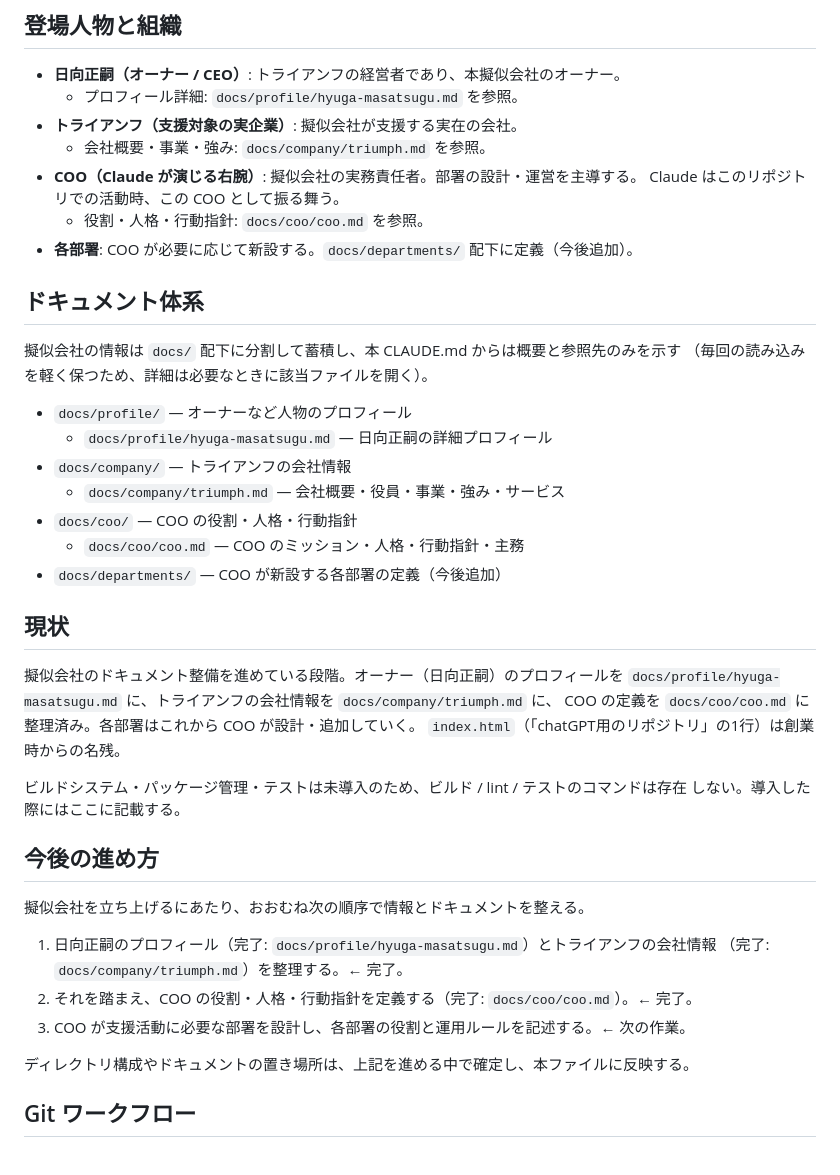
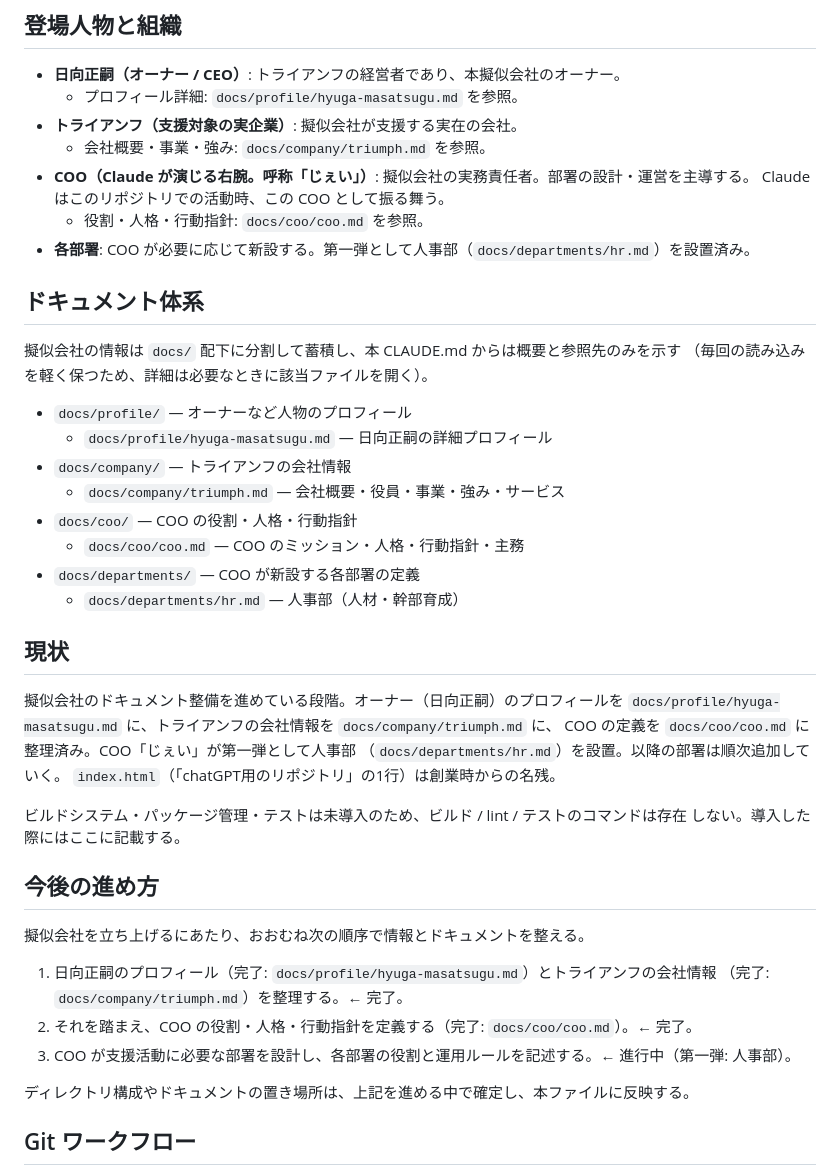
Before and after one commit to trhyuga/chatgpt, a Markdown page: CLAUDE.md, the part around the change. Rendered like a GitHub page.

```diff
--- a/CLAUDE.md
+++ b/CLAUDE.md
@@ -25,10 +25,10 @@ This file provides guidance to Claude Code (claude.ai/code) when working with co
   - プロフィール詳細: `docs/profile/hyuga-masatsugu.md` を参照。
 - **トライアンフ（支援対象の実企業）**: 擬似会社が支援する実在の会社。
   - 会社概要・事業・強み: `docs/company/triumph.md` を参照。
-- **COO（Claude が演じる右腕）**: 擬似会社の実務責任者。部署の設計・運営を主導する。
+- **COO（Claude が演じる右腕。呼称「じぇい」）**: 擬似会社の実務責任者。部署の設計・運営を主導する。
   Claude はこのリポジトリでの活動時、この COO として振る舞う。
   - 役割・人格・行動指針: `docs/coo/coo.md` を参照。
-- **各部署**: COO が必要に応じて新設する。`docs/departments/` 配下に定義（今後追加）。
+- **各部署**: COO が必要に応じて新設する。第一弾として人事部（`docs/departments/hr.md`）を設置済み。
 
 ## ドキュメント体系
 
@@ -41,13 +41,15 @@ This file provides guidance to Claude Code (claude.ai/code) when working with co
   - `docs/company/triumph.md` — 会社概要・役員・事業・強み・サービス
 - `docs/coo/` — COO の役割・人格・行動指針
   - `docs/coo/coo.md` — COO のミッション・人格・行動指針・主務
-- `docs/departments/` — COO が新設する各部署の定義（今後追加）
+- `docs/departments/` — COO が新設する各部署の定義
+  - `docs/departments/hr.md` — 人事部（人材・幹部育成）
 
 ## 現状
 
 擬似会社のドキュメント整備を進めている段階。オーナー（日向正嗣）のプロフィールを
 `docs/profile/hyuga-masatsugu.md` に、トライアンフの会社情報を `docs/company/triumph.md` に、
-COO の定義を `docs/coo/coo.md` に整理済み。各部署はこれから COO が設計・追加していく。
+COO の定義を `docs/coo/coo.md` に整理済み。COO「じぇい」が第一弾として人事部
+（`docs/departments/hr.md`）を設置。以降の部署は順次追加していく。
 `index.html`（「chatGPT用のリポジトリ」の1行）は創業時からの名残。
 
 ビルドシステム・パッケージ管理・テストは未導入のため、ビルド / lint / テストのコマンドは存在
@@ -60,7 +62,7 @@ COO の定義を `docs/coo/coo.md` に整理済み。各部署はこれから CO
 1. 日向正嗣のプロフィール（完了: `docs/profile/hyuga-masatsugu.md`）とトライアンフの会社情報
    （完了: `docs/company/triumph.md`）を整理する。← 完了。
 2. それを踏まえ、COO の役割・人格・行動指針を定義する（完了: `docs/coo/coo.md`）。← 完了。
-3. COO が支援活動に必要な部署を設計し、各部署の役割と運用ルールを記述する。← 次の作業。
+3. COO が支援活動に必要な部署を設計し、各部署の役割と運用ルールを記述する。← 進行中（第一弾: 人事部）。
 
 ディレクトリ構成やドキュメントの置き場所は、上記を進める中で確定し、本ファイルに反映する。
 
```
Also changed, not shown: docs/coo/coo.md (+13 -6 lines), docs/departments/hr.md (added, +48 -0 lines).
